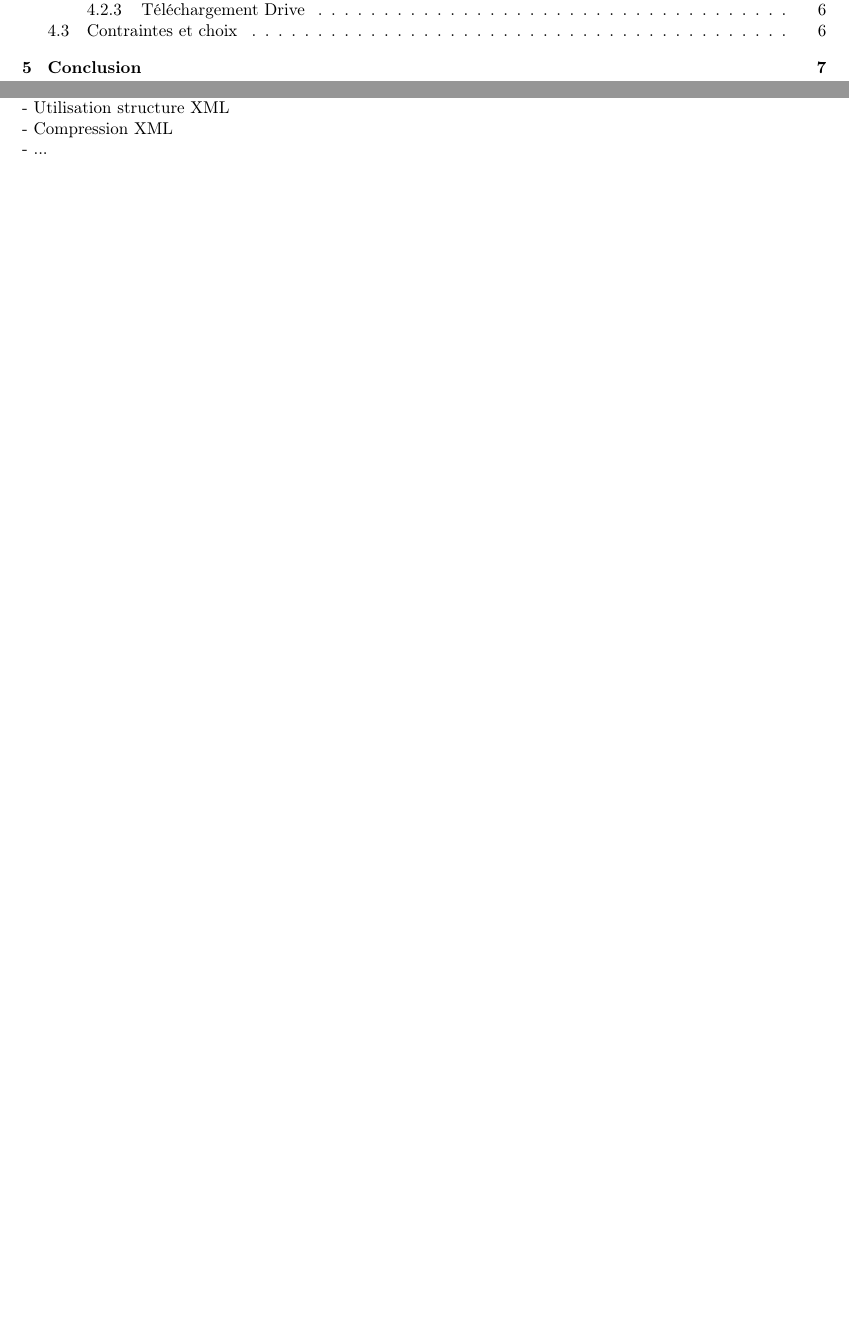
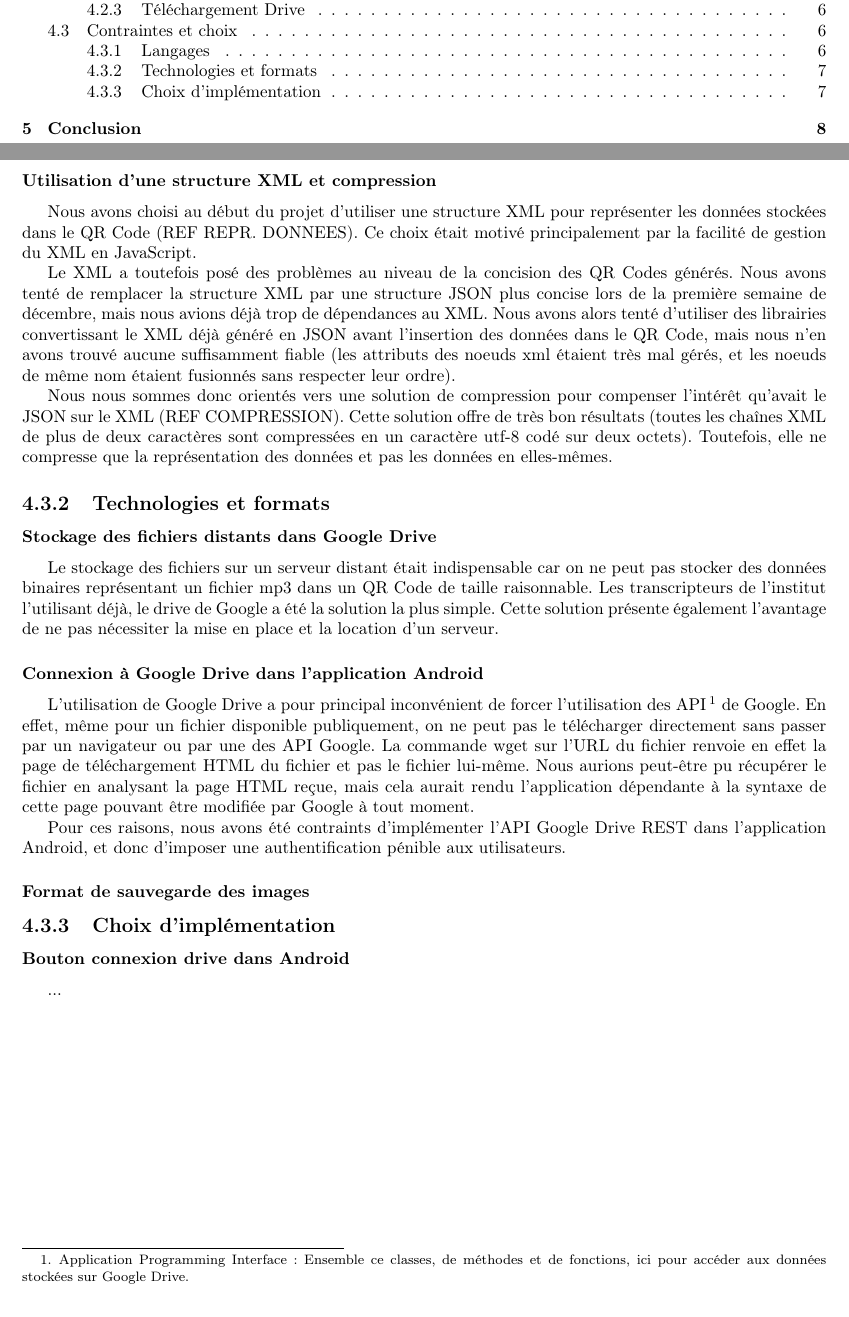
Before and after one commit to Ayzelberg/RapportConcretisation, a LaTeX document (rapport.tex, which reads Realisation/contraintesChoix.tex): two parts of pages 2 and 7 of 8 before the commit and two parts of pages 2 and 8 of 9 after it, joined at a grey line, cut so that both start at the same text, the shorter picture padded with empty space. Compiled offline with pdfLaTeX.

Commit message:
Ajout contraintes

```diff
--- a/Realisation/contraintesChoix.tex
+++ b/Realisation/contraintesChoix.tex
@@ -1,3 +0,0 @@
-- Stockage des sons en distant dans le drive\\
-- Utilisation structure XML\\
-- Compression XML\\
@@ -4,0 +14,34 @@
+\subsubsection{Utilisation d'une structure XML et compression}
+\par
+Nous avons choisi au début du projet d'utiliser une structure XML pour représenter les données stockées dans le QR Code (REF REPR. DONNEES). Ce choix était motivé principalement par la facilité de gestion du XML en JavaScript.
+\par
+Le XML a toutefois posé des problèmes au niveau de la concision des QR Codes générés. Nous avons tenté de remplacer la structure XML par une structure JSON plus concise lors de la première semaine de décembre, mais nous avions déjà trop de dépendances au XML. Nous avons alors tenté d'utiliser des librairies convertissant le XML déjà généré en JSON avant l'insertion des données dans le QR Code, mais nous n'en avons trouvé aucune suffisamment fiable (les attributs des noeuds xml étaient très mal gérés, et les noeuds de même nom étaient fusionnés sans respecter leur ordre).
+\par
+Nous nous sommes donc orientés vers une solution de compression pour compenser l'intérêt qu'avait le JSON sur le XML (REF COMPRESSION). Cette solution offre de très bon résultats (toutes les chaînes XML de plus de deux caractères sont compressées en un caractère utf-8 codé sur deux octets). Toutefois, elle ne compresse que la représentation des données et pas les données en elles-mêmes.
+
+
+\subsection{Technologies et formats}
+
+\subsubsection{Stockage des fichiers distants dans Google Drive}
+\par
+Le stockage des fichiers sur un serveur distant était indispensable car on ne peut pas stocker des données binaires représentant un fichier mp3 dans un QR Code de taille raisonnable.
+Les transcripteurs de l'institut l'utilisant déjà, le drive de Google a été la solution la plus simple. Cette solution présente également l'avantage de ne pas nécessiter la mise en place et la location d'un serveur.
+
+
+\subsubsection{Connexion à Google Drive dans l'application Android}
+\par
+L'utilisation de Google Drive a pour principal inconvénient de forcer l'utilisation des API\footnote{Application Programming Interface : Ensemble ce classes, de méthodes et de fonctions, ici pour accéder aux données stockées sur Google Drive.} de Google. En effet, même pour un fichier disponible publiquement, on ne peut pas le télécharger directement sans passer par un navigateur ou par une des API Google. La commande wget sur l'URL du fichier renvoie en effet la page de téléchargement HTML du fichier et pas le fichier lui-même. Nous aurions peut-être pu récupérer le fichier en analysant la page HTML reçue, mais cela aurait rendu l'application dépendante à la syntaxe de cette page pouvant être modifiée par Google à tout moment.
+\par
+Pour ces raisons, nous avons été contraints d'implémenter l'API Google Drive REST dans l'application Android, et donc d'imposer une authentification pénible aux utilisateurs.
+
+\subsubsection{Format de sauvegarde des images}
+
+
+
+
+\subsection{Choix d'implémentation}
+
+\subsubsection{Bouton connexion drive dans Android}
+
+
+ ...\\
--- a/rapport.tex
+++ b/rapport.tex
@@ -38,6 +38,8 @@
   \renewcommand\appendixname{Annexe}
   \renewcommand\appendixpagename{Annexes}
 }
+
+\newcommand\noeud[1]{\textcolor{colorxmlnode}{<\mbox{#1}>}}
 
 
 \setlength{\droptitle}{-10em}   % This is your set screw
```
Also changed, not shown: Conception/representationDonnees.tex (+1 -1 lines), rapport.pdf, Realisation/contraintesChoix.tex (14 more changed lines), rapport.tex (4 more changed lines).
